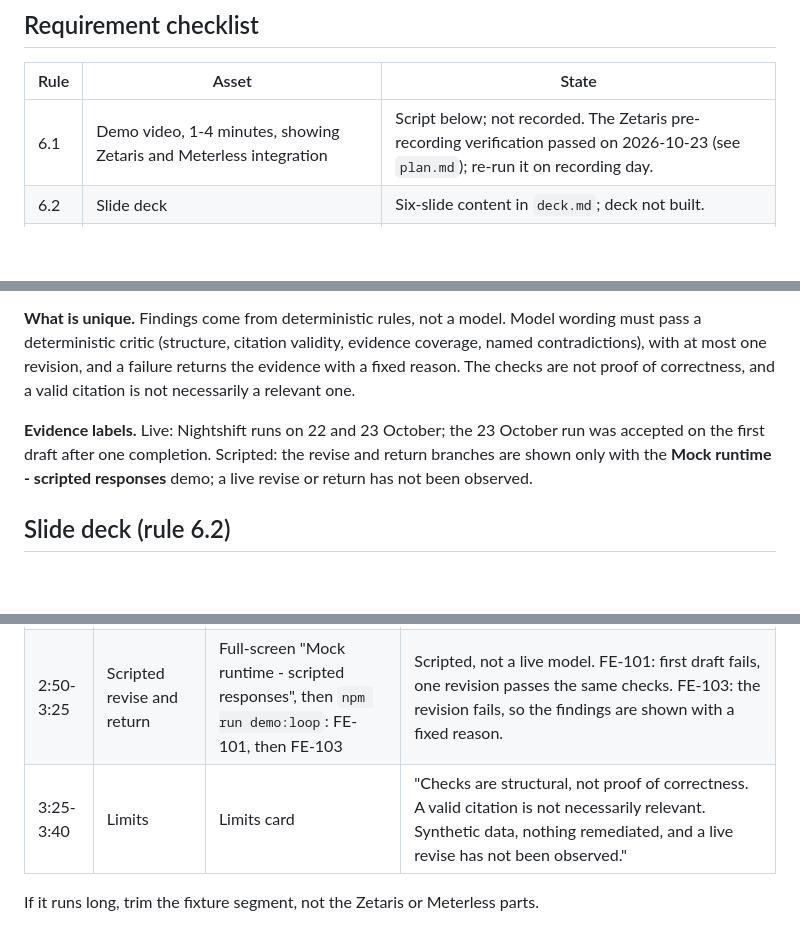
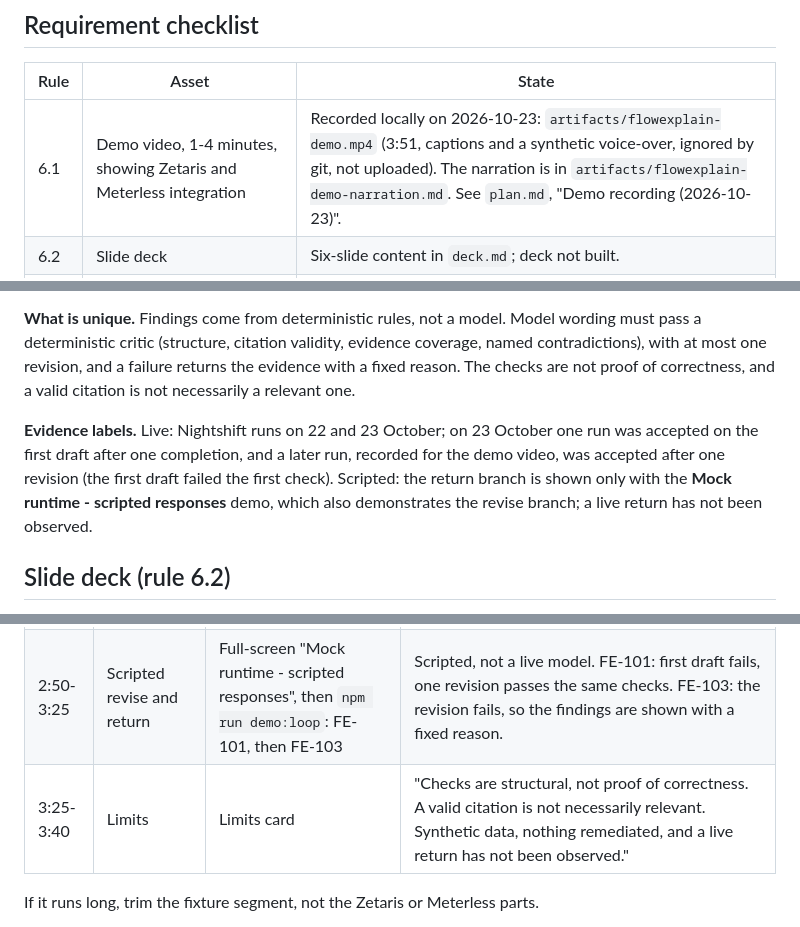
Before and after one commit to JHCodeQuest/flow-explain, a Markdown page: specs/flow-explain/submission.md, 3 parts joined by grey strips. GitHub-like rendering; blank space fills up the shorter version.

```diff
--- a/specs/flow-explain/submission.md
+++ b/specs/flow-explain/submission.md
@@ -20,7 +20,7 @@ The pre-existing prototype (commit `7feb021`, 20 October 2026) received Codex as
 
 | Rule | Asset | State |
 |---|---|---|
-| 6.1 | Demo video, 1-4 minutes, showing Zetaris and Meterless integration | Script below; not recorded. The Zetaris pre-recording verification passed on 2026-10-23 (see `plan.md`); re-run it on recording day. |
+| 6.1 | Demo video, 1-4 minutes, showing Zetaris and Meterless integration | Recorded locally on 2026-10-23: `artifacts/flowexplain-demo.mp4` (3:51, captions and a synthetic voice-over, ignored by git, not uploaded). The narration is in `artifacts/flowexplain-demo-narration.md`. See `plan.md`, "Demo recording (2026-10-23)". |
 | 6.2 | Slide deck | Six-slide content in `deck.md`; deck not built. |
 | 6.3 | GitHub repository with all source and a README (setup, usage, dependencies) | README exists. The commits are local only; no push has been made and repository visibility is not decided. |
 | 6.4 | Written explanation of Zetaris, Meterless, tooling and NVIDIA use, and what is unique | Drafted below. |
@@ -62,7 +62,7 @@ Judges can run it offline from fixtures and the mock demo (see README).
 
 **What is unique.** Findings come from deterministic rules, not a model. Model wording must pass a deterministic critic (structure, citation validity, evidence coverage, named contradictions), with at most one revision, and a failure returns the evidence with a fixed reason. The checks are not proof of correctness, and a valid citation is not necessarily a relevant one.
 
-**Evidence labels.** Live: Nightshift runs on 22 and 23 October; the 23 October run was accepted on the first draft after one completion. Scripted: the revise and return branches are shown only with the **Mock runtime - scripted responses** demo; a live revise or return has not been observed.
+**Evidence labels.** Live: Nightshift runs on 22 and 23 October; on 23 October one run was accepted on the first draft after one completion, and a later run, recorded for the demo video, was accepted after one revision (the first draft failed the first check). Scripted: the return branch is shown only with the **Mock runtime - scripted responses** demo, which also demonstrates the revise branch; a live return has not been observed.
 
 ## Slide deck (rule 6.2)
 
@@ -80,7 +80,7 @@ Rule for live segments: do not read from this script. Narrate only what appears
 | 1:30-1:55 | **Meterless H-MEM** | Save an analyst note, reinvestigate. Caption "Live" | The note is stored in Meterless H-MEM, recalled separately as unverified advice, and does not change the findings. |
 | 1:55-2:50 | **Meterless Nightshift** | Tick the explanation and investigate. Caption "Live", plus "wait trimmed" only if trimmed | Explain that Nightshift is the default route. Read out what the Review panel shows: outcome, model the runtime reports, attempts, checks and sources. Say whether each cited source looks relevant, since the critic checks existence and coverage, not relevance. If it fails, say the reason shown and stop. |
 | 2:50-3:25 | Scripted revise and return | Full-screen "Mock runtime - scripted responses", then `npm run demo:loop`: FE-101, then FE-103 | Scripted, not a live model. FE-101: first draft fails, one revision passes the same checks. FE-103: the revision fails, so the findings are shown with a fixed reason. |
-| 3:25-3:40 | Limits | Limits card | "Checks are structural, not proof of correctness. A valid citation is not necessarily relevant. Synthetic data, nothing remediated, and a live revise has not been observed." |
+| 3:25-3:40 | Limits | Limits card | "Checks are structural, not proof of correctness. A valid citation is not necessarily relevant. Synthetic data, nothing remediated, and a live return has not been observed." |
 
 If it runs long, trim the fixture segment, not the Zetaris or Meterless parts.
 
```
Also changed, not shown: specs/flow-explain/deck.md (+4 -4 lines), specs/flow-explain/plan.md (+29 -0 lines).
